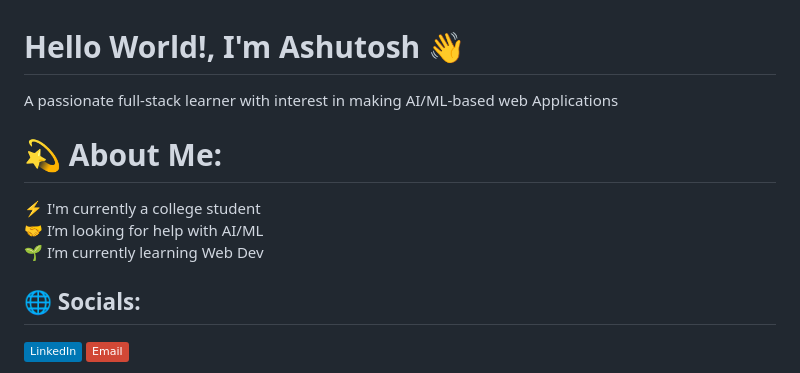
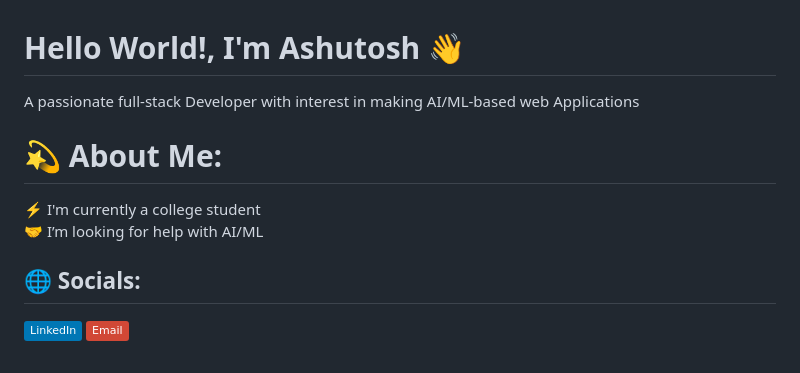
Before and after one commit to Ashutosh8709/Ashutosh8709, a Markdown page: README.md, the part around the change. GitHub-like rendering; badges without logos.

Commit message:
Update introduction and about me section in README

```diff
--- a/README.md
+++ b/README.md
@@ -1,8 +1,8 @@
 <h1>Hello World!, I'm Ashutosh 👋 </h1>
-<p>A passionate full-stack learner with interest in making AI/ML-based web Applications </p>
+<p>A passionate full-stack Developer with interest in making AI/ML-based web Applications </p>
 
 # 💫 About Me:
-⚡ I'm currently a college student<br>🤝 I’m looking for help with AI/ML<br>🌱 I’m currently learning Web Dev<br>
+⚡ I'm currently a college student<br>🤝 I’m looking for help with AI/ML<br>
 
 
 ## 🌐 Socials:
```
